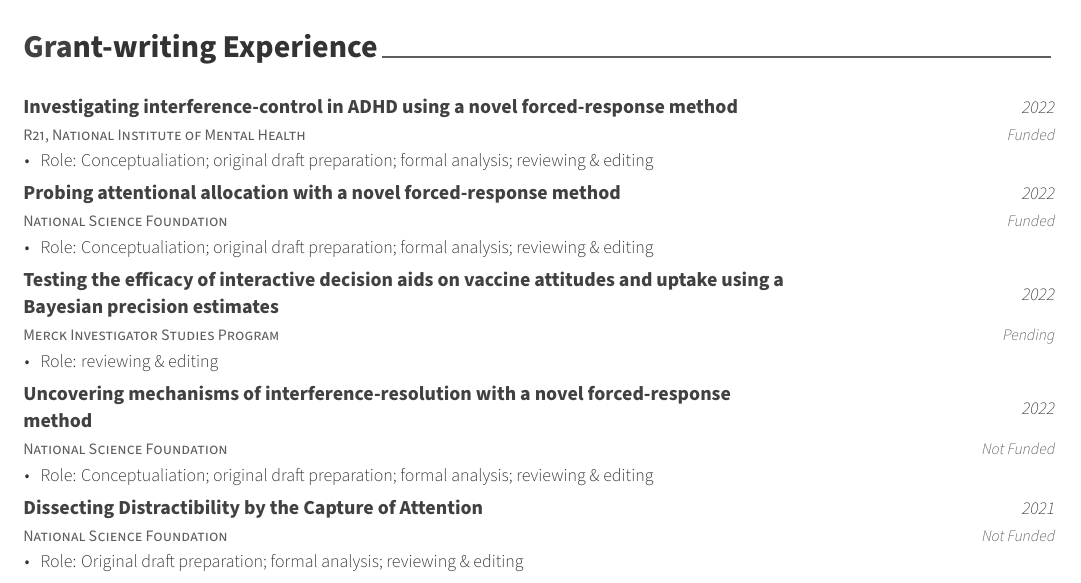
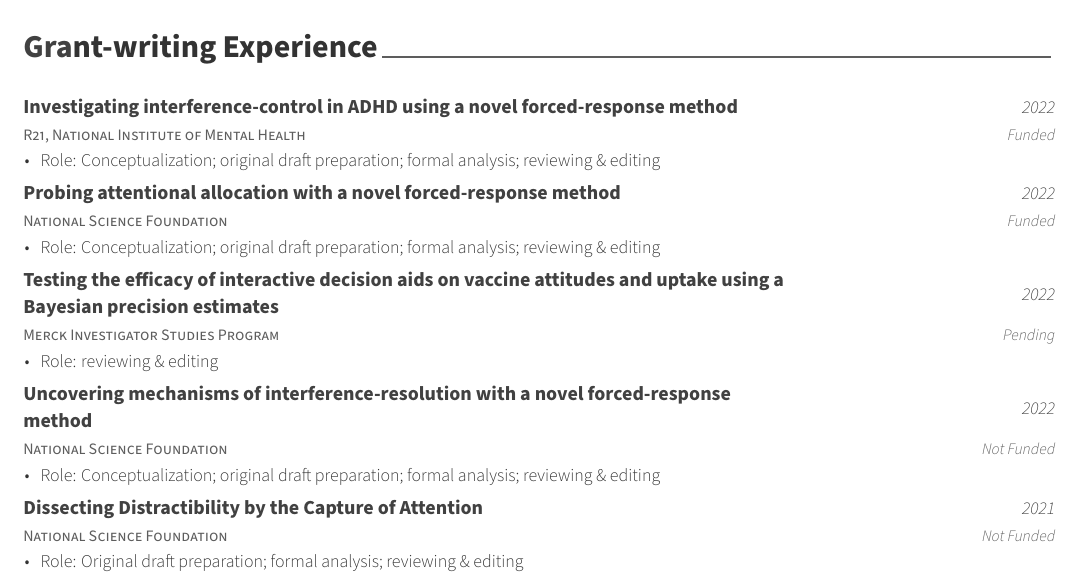
Before and after one commit to HanZhang-psych/CV, an R Markdown document (CV.Rmd): part of page 4 of 5, cut so that both start at the same text. The pictures show the output file CV.pdf that the author committed with the source.

Commit message:
fixed typo

```diff
--- a/CV.Rmd
+++ b/CV.Rmd
@@ -228,12 +228,12 @@ tribble(
   '2022',
   'Investigating interference-control in ADHD using a novel forced-response method',
   'R21, National Institute of Mental Health',
-  'Role: Conceptualiation; original draft preparation; formal analysis; reviewing & editing',
+  'Role: Conceptualization; original draft preparation; formal analysis; reviewing & editing',
   'Funded',
   '2022',
   'Probing attentional allocation with a novel forced-response method',
   'National Science Foundation',
-  'Role: Conceptualiation; original draft preparation; formal analysis; reviewing & editing',
+  'Role: Conceptualization; original draft preparation; formal analysis; reviewing & editing',
   'Funded',
   '2022',
   'Testing the efficacy of interactive decision aids on vaccine attitudes and uptake using a Bayesian precision estimates',
@@ -243,7 +243,7 @@ tribble(
   '2022',
   'Uncovering mechanisms of interference-resolution with a novel forced-response method',
   'National Science Foundation',
-  'Role: Conceptualiation; original draft preparation; formal analysis; reviewing & editing',
+  'Role: Conceptualization; original draft preparation; formal analysis; reviewing & editing',
   'Not Funded',
   '2021',
   'Dissecting Distractibility by the Capture of Attention',
```
Also changed, not shown: CV.pdf, CV.tex, 1 other file.
